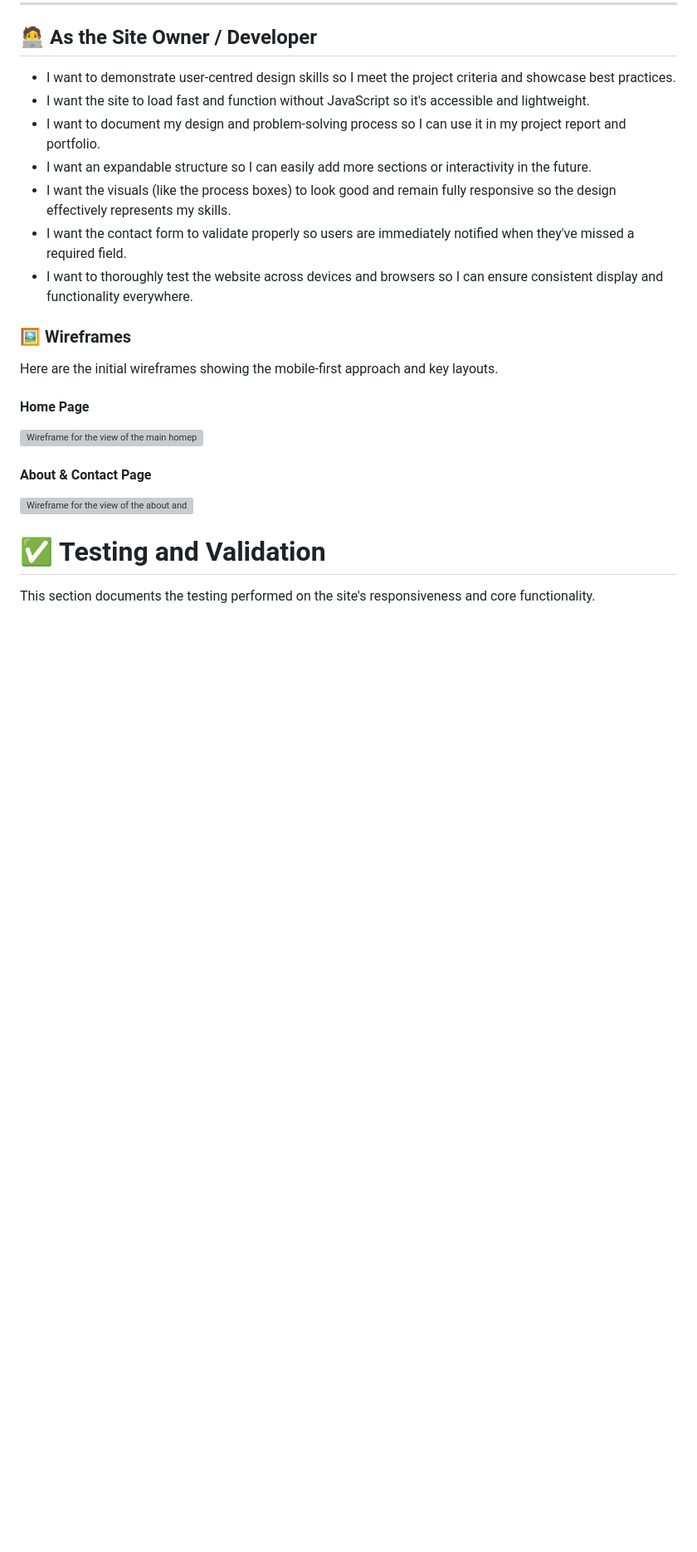
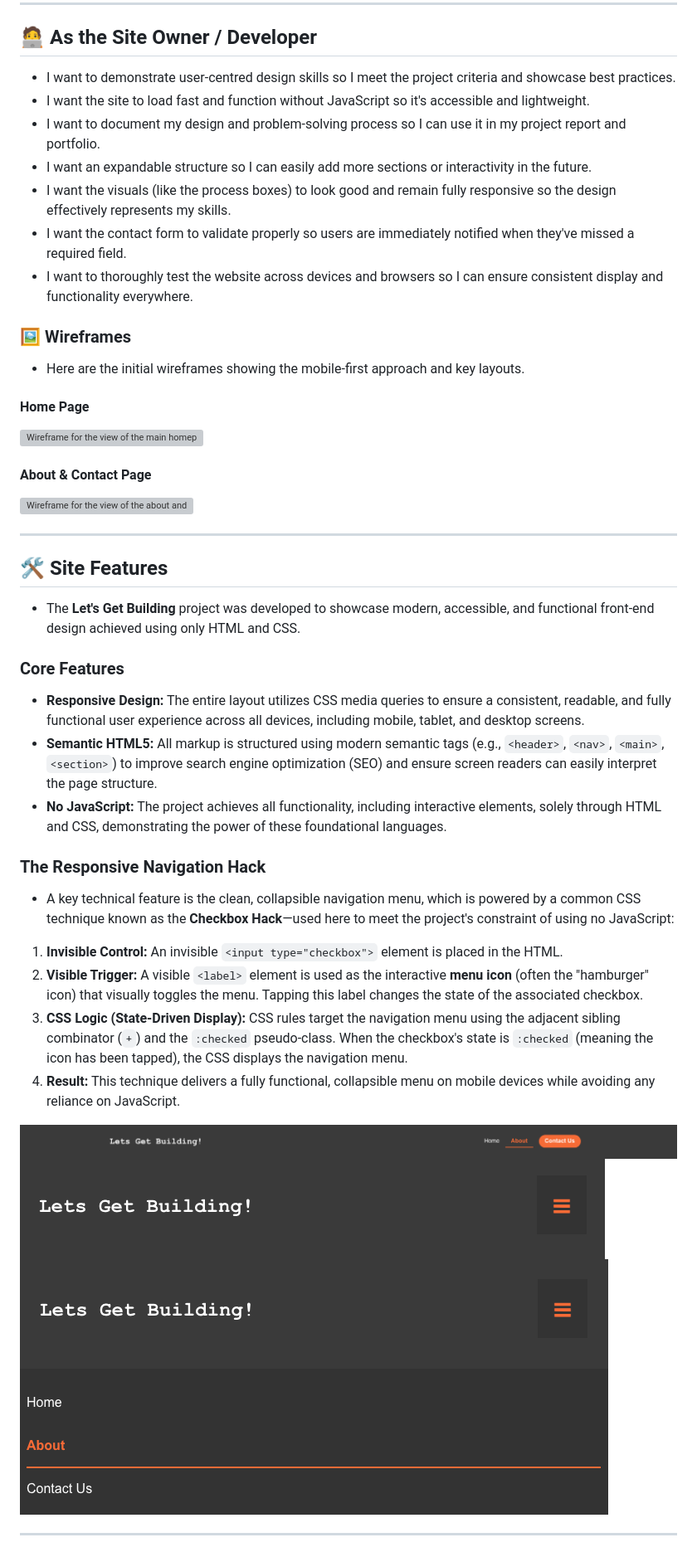
Before and after one commit to ifElseRead/letsgetbuilding, a Markdown page: README.md, the part around one of its changes. Shown at 83% size. GitHub-like rendering; blank space fills up the shorter version; grey boxes are pictures that could not be loaded.

```diff
--- a/README.md
+++ b/README.md
@@ -235,7 +147,7 @@ These stories capture the site's requirements from two crucial perspectives: the
 
 ### 🖼️ Wireframes
 
-Here are the initial wireframes showing the mobile-first approach and key layouts.
+- Here are the initial wireframes showing the mobile-first approach and key layouts.
 
 #### Home Page
 
@@ -245,6 +157,32 @@ Here are the initial wireframes showing the mobile-first approach and key layout
 
 <img src="assets/wireframes/wire1.jpeg" alt="Wireframe for the view of the about and contact pages" width="400">
 
-# ✅ Testing and Validation
 
-This section documents the testing performed on the site's responsiveness and core functionality.
+---
+
+## 🛠️ Site Features
+
+- The **Let's Get Building** project was developed to showcase modern, accessible, and functional front-end design achieved using only HTML and CSS.
+
+### Core Features
+
+- **Responsive Design:** The entire layout utilizes CSS media queries to ensure a consistent, readable, and fully functional user experience across all devices, including mobile, tablet, and desktop screens.
+- **Semantic HTML5:** All markup is structured using modern semantic tags (e.g., `<header>`, `<nav>`, `<main>`, `<section>`) to improve search engine optimization (SEO) and ensure screen readers can easily interpret the page structure.
+- **No JavaScript:** The project achieves all functionality, including interactive elements, solely through HTML and CSS, demonstrating the power of these foundational languages.
+
+### The Responsive Navigation Hack
+
+- A key technical feature is the clean, collapsible navigation menu, which is powered by a common CSS technique known as the **Checkbox Hack**—used here to meet the project's constraint of using no JavaScript:
+
+1.  **Invisible Control:** An invisible `<input type="checkbox">` element is placed in the HTML.
+2.  **Visible Trigger:** A visible `<label>` element is used as the interactive **menu icon** (often the "hamburger" icon) that visually toggles the menu. Tapping this label changes the state of the associated checkbox.
+3.  **CSS Logic (State-Driven Display):** CSS rules target the navigation menu using the adjacent sibling combinator (`+`) and the `:checked` pseudo-class. When the checkbox's state is `:checked` (meaning the icon has been tapped), the CSS displays the navigation menu.
+4.  **Result:** This technique delivers a fully functional, collapsible menu on mobile devices while avoiding any reliance on JavaScript.
+
+<img src="assets/projectImages/fullnav.png" alt="picture of full length navigation menu">
+
+<img src="assets/projectImages/hamburgernav.png" alt="picture of navigation menu at mobile breakpoint at the hamburger showing" >
+<img src="assets/projectImages/mobilenavopen.png" alt="picture of navigation menu at mobile fully open" >
+
+---
+
```
Also changed, not shown: other parts of README.md (+73 -109 lines).
